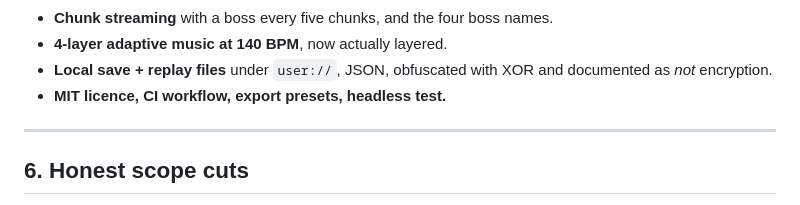
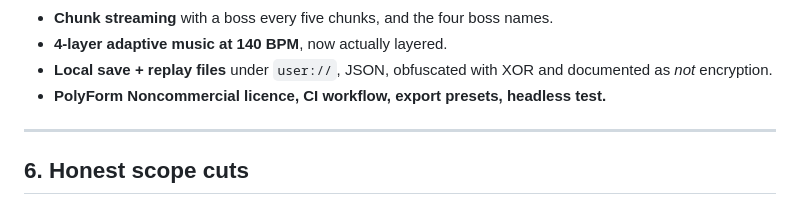
Before and after one commit to drsamonline/neon-velocity, a Markdown page: docs/REVIEW.md, the part around the change. Rendered like a GitHub page.

Commit message:
licence: PolyForm Noncommercial 1.0.0 (docs/REVIEW.md)

```diff
--- a/docs/REVIEW.md
+++ b/docs/REVIEW.md
@@ -193,7 +193,7 @@ The parts that were sound, and are implemented here as written:
 - **4-layer adaptive music at 140 BPM**, now actually layered.
 - **Local save + replay files** under `user://`, JSON, obfuscated with XOR and
   documented as *not* encryption.
-- **MIT licence, CI workflow, export presets, headless test.**
+- **PolyForm Noncommercial licence, CI workflow, export presets, headless test.**
 
 ---
 
```
